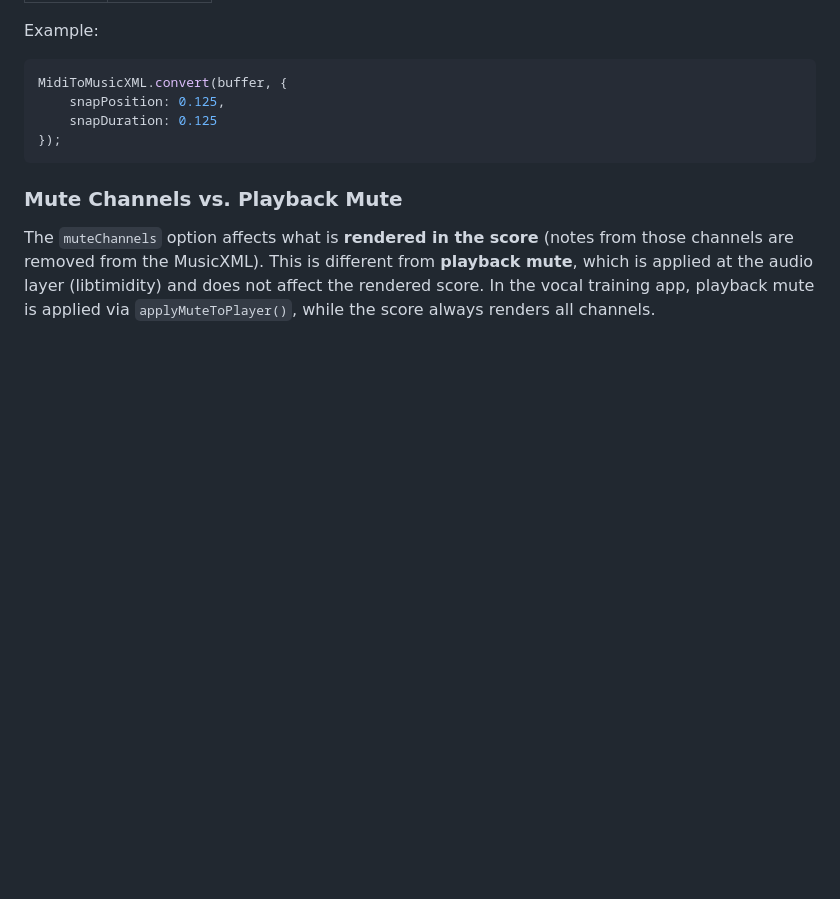
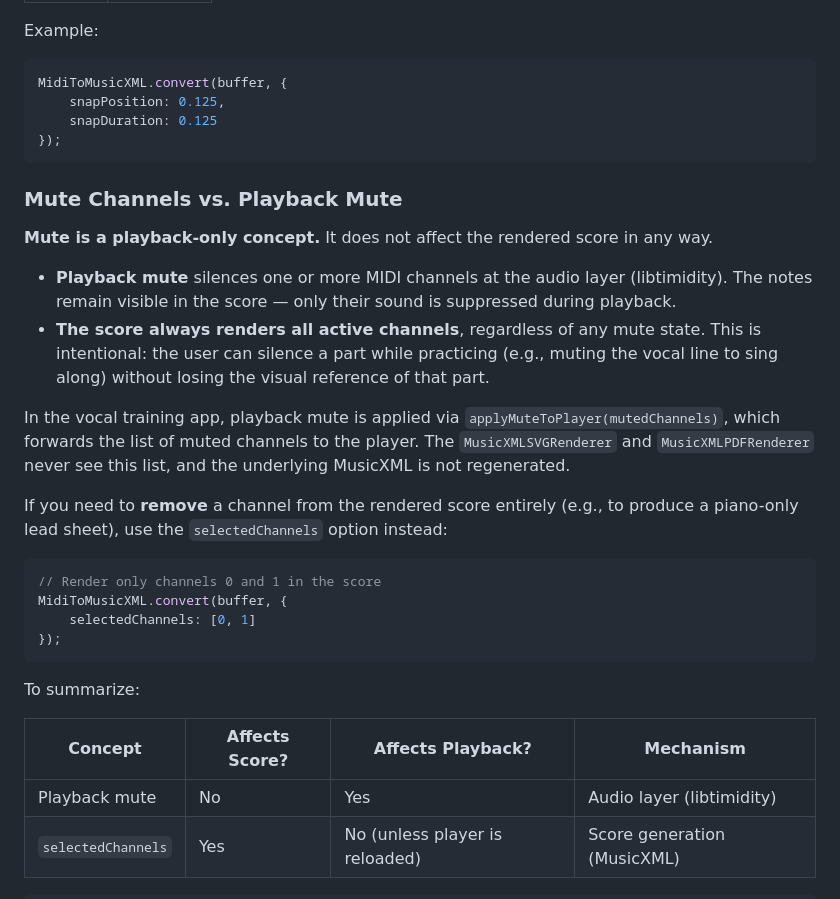
Before and after one commit to Planetbiru/PlanetScore, a Markdown page: manual.md, the part around the change. Drawn GitHub-style; blank space fills up the shorter version.

````diff
--- a/manual.md
+++ b/manual.md
@@ -442,4 +442,26 @@ MidiToMusicXML.convert(buffer, {
 
 ### Mute Channels vs. Playback Mute
 
-The `muteChannels` option affects what is **rendered in the score** (notes from those channels are removed from the MusicXML). This is different from **playback mute**, which is applied at the audio layer (libtimidity) and does not affect the rendered score. In the vocal training app, playback mute is applied via `applyMuteToPlayer()`, while the score always renders all channels.
+**Mute is a playback-only concept.** It does not affect the rendered score in any way.
+
+-   **Playback mute** silences one or more MIDI channels at the audio layer (libtimidity). The notes remain visible in the score — only their sound is suppressed during playback.
+-   **The score always renders all active channels**, regardless of any mute state. This is intentional: the user can silence a part while practicing (e.g., muting the vocal line to sing along) without losing the visual reference of that part.
+
+In the vocal training app, playback mute is applied via `applyMuteToPlayer(mutedChannels)`, which forwards the list of muted channels to the player. The `MusicXMLSVGRenderer` and `MusicXMLPDFRenderer` never see this list, and the underlying MusicXML is not regenerated.
+
+If you need to **remove** a channel from the rendered score entirely (e.g., to produce a piano-only lead sheet), use the `selectedChannels` option instead:
+
+```js
+// Render only channels 0 and 1 in the score
+MidiToMusicXML.convert(buffer, {
+    selectedChannels: [0, 1]
+});
+```
+
+To summarize:
+
+| Concept | Affects Score? | Affects Playback? | Mechanism |
+| --- | --- | --- | --- |
+| Playback mute | No | Yes | Audio layer (libtimidity) |
+| `selectedChannels` | Yes | No (unless player is reloaded) | Score generation (MusicXML) |
+```
````
